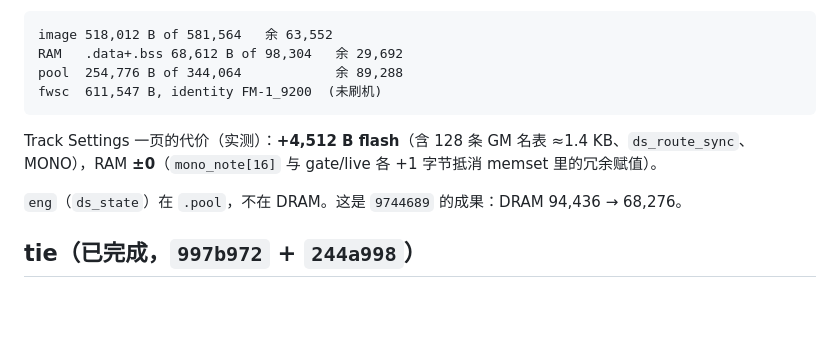
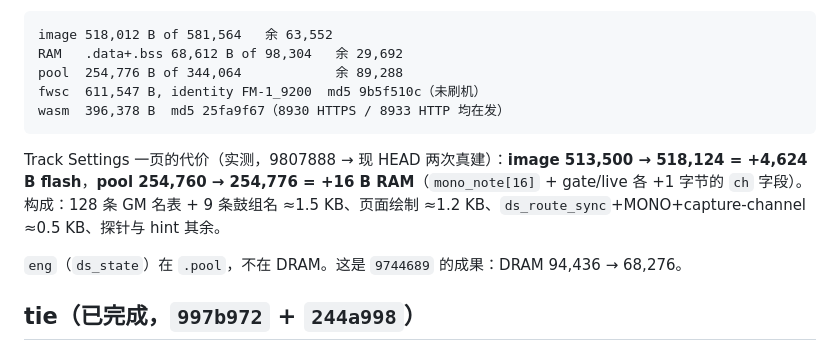
Before and after one commit to johnskiller/driftseq-fm1base, a Markdown page: PROGRESS.md, the part around the change. Drawn GitHub-style; blank space fills up the shorter version.

Commit message:
docs(progress): the page's real cost, built both ends of it

````diff
--- a/PROGRESS.md
+++ b/PROGRESS.md
@@ -97,10 +97,11 @@ sizeof(ds_pattern) 17,616 B
 image 518,012 B of 581,564   余 63,552
 RAM   .data+.bss 68,612 B of 98,304   余 29,692
 pool  254,776 B of 344,064            余 89,288
-fwsc  611,547 B, identity FM-1_9200  (未刷机)
+fwsc  611,547 B, identity FM-1_9200  md5 9b5f510c（未刷机）
+wasm  396,378 B  md5 25fa9f67（8930 HTTPS / 8933 HTTP 均在发）
 ```
 
-Track Settings 一页的代价（实测）：**+4,512 B flash**（含 128 条 GM 名表 ≈1.4 KB、`ds_route_sync`、MONO），RAM **±0**（`mono_note[16]` 与 gate/live 各 +1 字节抵消 memset 里的冗余赋值）。
+Track Settings 一页的代价（实测，9807888 → 现 HEAD 两次真建）：**image 513,500 → 518,124 = +4,624 B flash**，**pool 254,760 → 254,776 = +16 B RAM**（`mono_note[16]` + gate/live 各 +1 字节的 `ch` 字段）。构成：128 条 GM 名表 + 9 条鼓组名 ≈1.5 KB、页面绘制 ≈1.2 KB、`ds_route_sync`+MONO+capture-channel ≈0.5 KB、探针与 hint 其余。
 
 `eng`（`ds_state`）在 `.pool`，不在 DRAM。这是 `9744689` 的成果：DRAM 94,436 → 68,276。
 
````
